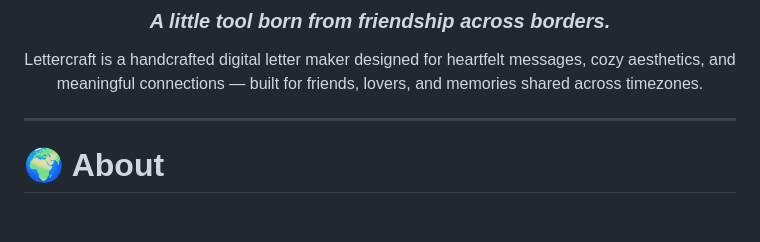
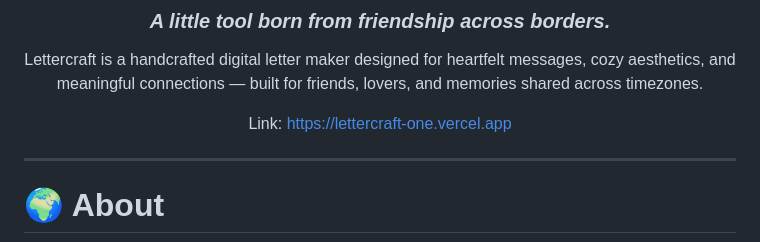
Before and after one commit to yukjidam/Lettercraft, a Markdown page: README.md, the part around the change. Drawn GitHub-style; blank space fills up the shorter version.

```diff
--- a/README.md
+++ b/README.md
@@ -5,6 +5,8 @@
 ### *A little tool born from friendship across borders.*
 
 Lettercraft is a handcrafted digital letter maker designed for heartfelt messages, cozy aesthetics, and meaningful connections — built for friends, lovers, and memories shared across timezones.
+
+Link: https://lettercraft-one.vercel.app
 
 </div>
 
```
